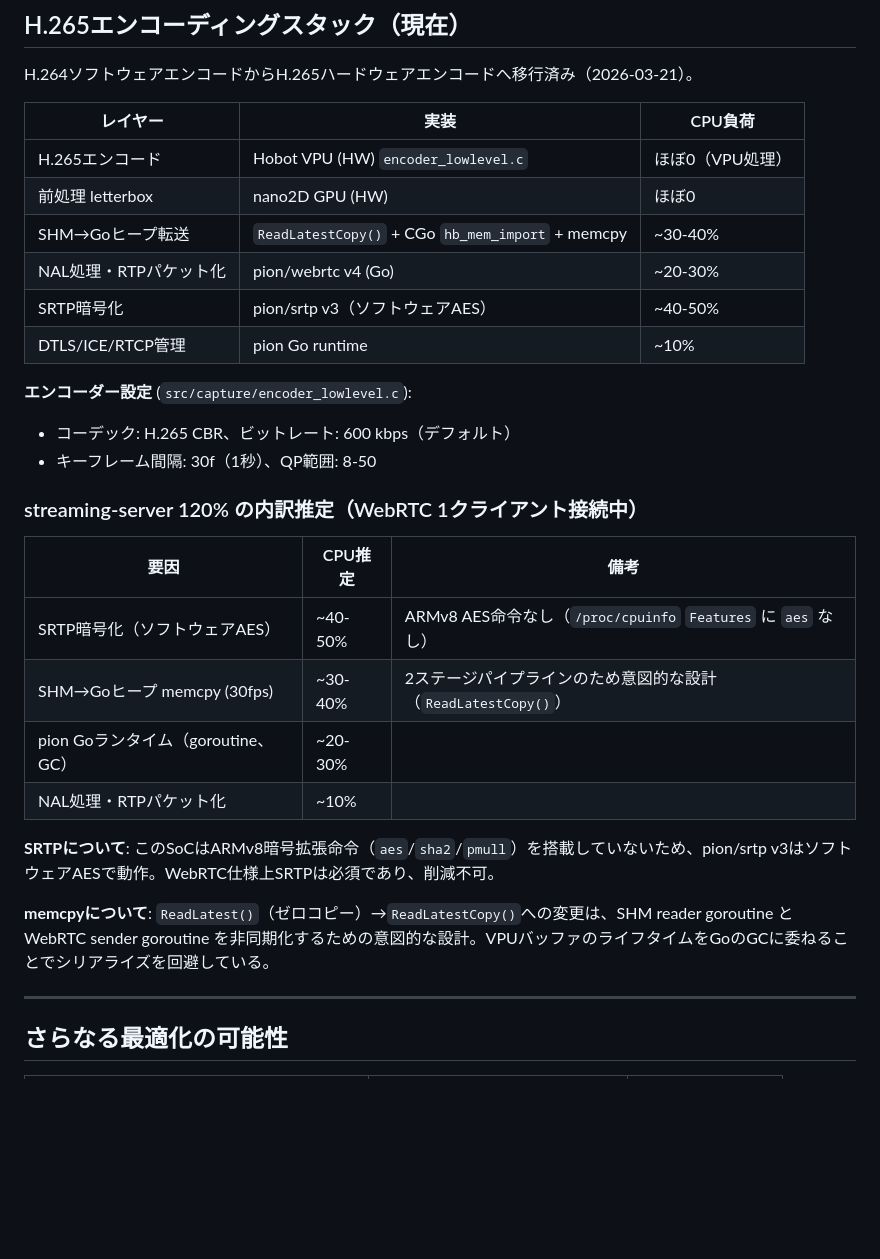
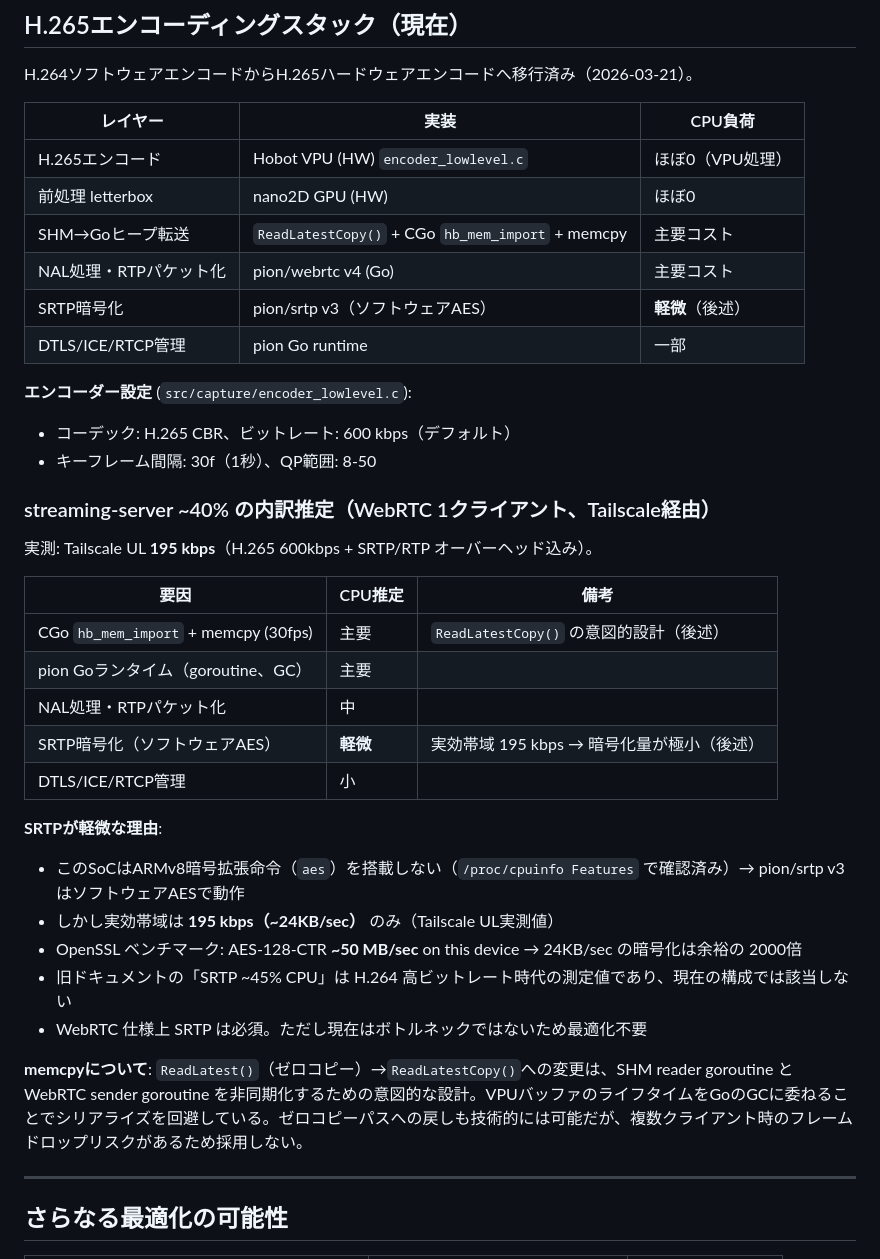
Before and after one commit to dj-oyu/rdk-x5_smart-pet-camera, a Markdown page: docs/performance.md, the part around the change. Drawn GitHub-style; blank space fills up the shorter version.

Commit message:
docs: correct SRTP CPU analysis based on actual bandwidth measurement
Tailscale UL measured at 195 kbps during WebRTC streaming. At this
bandwidth, software AES is trivial (~2000x headroom vs OpenSSL 50MB/s
benchmark). The old "SRTP ~45% CPU" figure was from H.264 high-bitrate
era and is no longer applicable.

streaming-server CPU (~40%) is dominated by CGo hb_mem_import+memcpy
and pion Go runtime, not SRTP encryption.

Co-Authored-By: Claude Sonnet 4.6 <noreply@anthropic.com>

```diff
--- a/docs/performance.md
+++ b/docs/performance.md
@@ -161,27 +161,35 @@ H.264ソフトウェアエンコードからH.265ハードウェアエンコー
 |---------|------|--------|
 | H.265エンコード | Hobot VPU (HW) `encoder_lowlevel.c` | ほぼ0（VPU処理） |
 | 前処理 letterbox | nano2D GPU (HW) | ほぼ0 |
-| SHM→Goヒープ転送 | `ReadLatestCopy()` + CGo `hb_mem_import` + memcpy | ~30-40% |
-| NAL処理・RTPパケット化 | pion/webrtc v4 (Go) | ~20-30% |
-| SRTP暗号化 | pion/srtp v3（ソフトウェアAES） | ~40-50% |
-| DTLS/ICE/RTCP管理 | pion Go runtime | ~10% |
+| SHM→Goヒープ転送 | `ReadLatestCopy()` + CGo `hb_mem_import` + memcpy | 主要コスト |
+| NAL処理・RTPパケット化 | pion/webrtc v4 (Go) | 主要コスト |
+| SRTP暗号化 | pion/srtp v3（ソフトウェアAES） | **軽微**（後述） |
+| DTLS/ICE/RTCP管理 | pion Go runtime | 一部 |
 
 **エンコーダー設定** (`src/capture/encoder_lowlevel.c`):
 - コーデック: H.265 CBR、ビットレート: 600 kbps（デフォルト）
 - キーフレーム間隔: 30f（1秒）、QP範囲: 8-50
 
-### streaming-server 120% の内訳推定（WebRTC 1クライアント接続中）
+### streaming-server ~40% の内訳推定（WebRTC 1クライアント、Tailscale経由）
+
+実測: Tailscale UL **195 kbps**（H.265 600kbps + SRTP/RTP オーバーヘッド込み）。
 
 | 要因 | CPU推定 | 備考 |
 |------|--------|------|
-| SRTP暗号化（ソフトウェアAES） | ~40-50% | ARMv8 AES命令なし（`/proc/cpuinfo` `Features` に `aes` なし） |
-| SHM→Goヒープ memcpy (30fps) | ~30-40% | 2ステージパイプラインのため意図的な設計（`ReadLatestCopy()`） |
-| pion Goランタイム（goroutine、GC） | ~20-30% | |
-| NAL処理・RTPパケット化 | ~10% | |
+| CGo `hb_mem_import` + memcpy (30fps) | 主要 | `ReadLatestCopy()` の意図的設計（後述） |
+| pion Goランタイム（goroutine、GC） | 主要 | |
+| NAL処理・RTPパケット化 | 中 | |
+| SRTP暗号化（ソフトウェアAES） | **軽微** | 実効帯域 195 kbps → 暗号化量が極小（後述） |
+| DTLS/ICE/RTCP管理 | 小 | |
 
-**SRTPについて**: このSoCはARMv8暗号拡張命令（`aes`/`sha2`/`pmull`）を搭載していないため、pion/srtp v3はソフトウェアAESで動作。WebRTC仕様上SRTPは必須であり、削減不可。
+**SRTPが軽微な理由**:
+- このSoCはARMv8暗号拡張命令（`aes`）を搭載しない（`/proc/cpuinfo Features` で確認済み）→ pion/srtp v3 はソフトウェアAESで動作
+- しかし実効帯域は **195 kbps（~24KB/sec）** のみ（Tailscale UL実測値）
+- OpenSSL ベンチマーク: AES-128-CTR **~50 MB/sec** on this device → 24KB/sec の暗号化は余裕の 2000倍
+- 旧ドキュメントの「SRTP ~45% CPU」は H.264 高ビットレート時代の測定値であり、現在の構成では該当しない
+- WebRTC 仕様上 SRTP は必須。ただし現在はボトルネックではないため最適化不要
 
-**memcpyについて**: `ReadLatest()`（ゼロコピー）→`ReadLatestCopy()`への変更は、SHM reader goroutine と WebRTC sender goroutine を非同期化するための意図的な設計。VPUバッファのライフタイムをGoのGCに委ねることでシリアライズを回避している。
+**memcpyについて**: `ReadLatest()`（ゼロコピー）→`ReadLatestCopy()`への変更は、SHM reader goroutine と WebRTC sender goroutine を非同期化するための意図的な設計。VPUバッファのライフタイムをGoのGCに委ねることでシリアライズを回避している。ゼロコピーパスへの戻しも技術的には可能だが、複数クライアント時のフレームドロップリスクがあるため採用しない。
 
 ---
 
```
